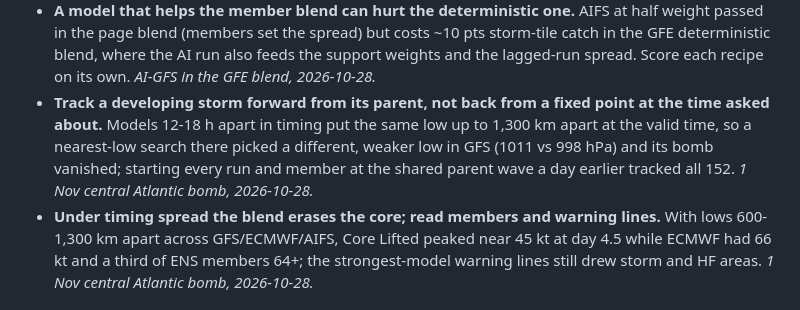
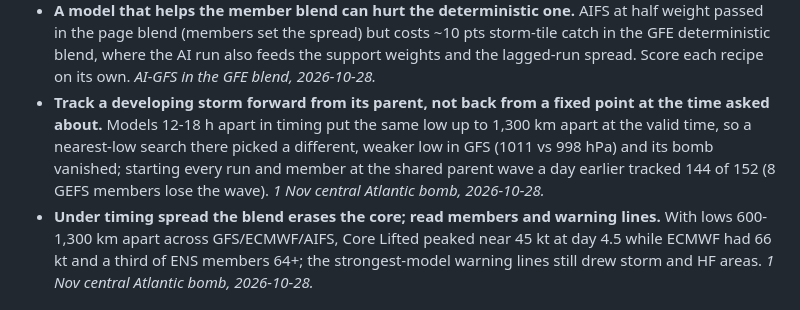
Before and after one commit to jkrek17/marine-research, a Markdown page: LESSONS.md, the part around the change. GitHub-like rendering.

Commit message:
LESSONS: correct tracked count (144 of 152)
Co-Authored-By: Claude Opus 5.5 <noreply@anthropic.com>
Claude-Session: https://claude.ai/code/session_015gVaEuCwjaaQfxbCdeCQxh

```diff
--- a/LESSONS.md
+++ b/LESSONS.md
@@ -103,5 +103,5 @@ Anything that made us change a result we had treated as finished, or cost a stud
 - **A 5-member ensemble cannot calibrate a 160-member blend's top end.** The GEFSv12 reforecast share is over-confident where the live blend is under-confident, and it almost never earns a calibrated 30%+ at day 6-7, so 20 winters gave 25 and 8 held-out cells there. Check that a long sample actually reaches the probability range in question before pulling it. *Bomb reforecast, 2026-10-19.*
 - **An AWS model stream can change model under the same name.** NOAA's `graphcastgfs.*` stream switched to the current AI-GFS weights on 2025-12-19 (0.9 kt off before, 0.00 kt after, against NOAA's own hindcast); diff the archive against the operational feed and the hindcast before scoring a season. `nwp.sources.aigfs` picks the right source by date. *AI-GFS in the GFE blend, 2026-10-28.*
 - **A model that helps the member blend can hurt the deterministic one.** AIFS at half weight passed in the page blend (members set the spread) but costs ~10 pts storm-tile catch in the GFE deterministic blend, where the AI run also feeds the support weights and the lagged-run spread. Score each recipe on its own. *AI-GFS in the GFE blend, 2026-10-28.*
-- **Track a developing storm forward from its parent, not back from a fixed point at the time asked about.** Models 12-18 h apart in timing put the same low up to 1,300 km apart at the valid time, so a nearest-low search there picked a different, weaker low in GFS (1011 vs 998 hPa) and its bomb vanished; starting every run and member at the shared parent wave a day earlier tracked all 152. *1 Nov central Atlantic bomb, 2026-10-28.*
+- **Track a developing storm forward from its parent, not back from a fixed point at the time asked about.** Models 12-18 h apart in timing put the same low up to 1,300 km apart at the valid time, so a nearest-low search there picked a different, weaker low in GFS (1011 vs 998 hPa) and its bomb vanished; starting every run and member at the shared parent wave a day earlier tracked 144 of 152 (8 GEFS members lose the wave). *1 Nov central Atlantic bomb, 2026-10-28.*
 - **Under timing spread the blend erases the core; read members and warning lines.** With lows 600-1,300 km apart across GFS/ECMWF/AIFS, Core Lifted peaked near 45 kt at day 4.5 while ECMWF had 66 kt and a third of ENS members 64+; the strongest-model warning lines still drew storm and HF areas. *1 Nov central Atlantic bomb, 2026-10-28.*
```
